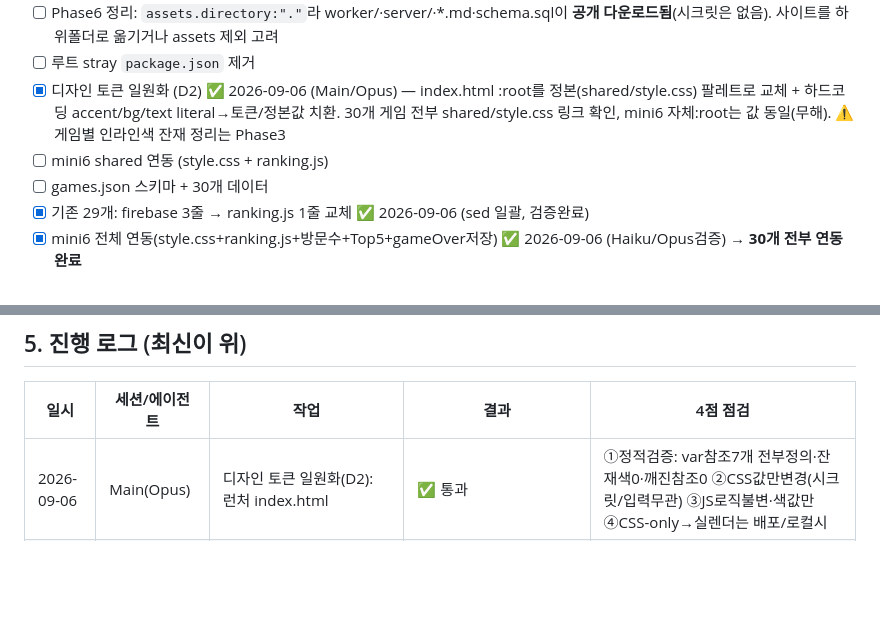
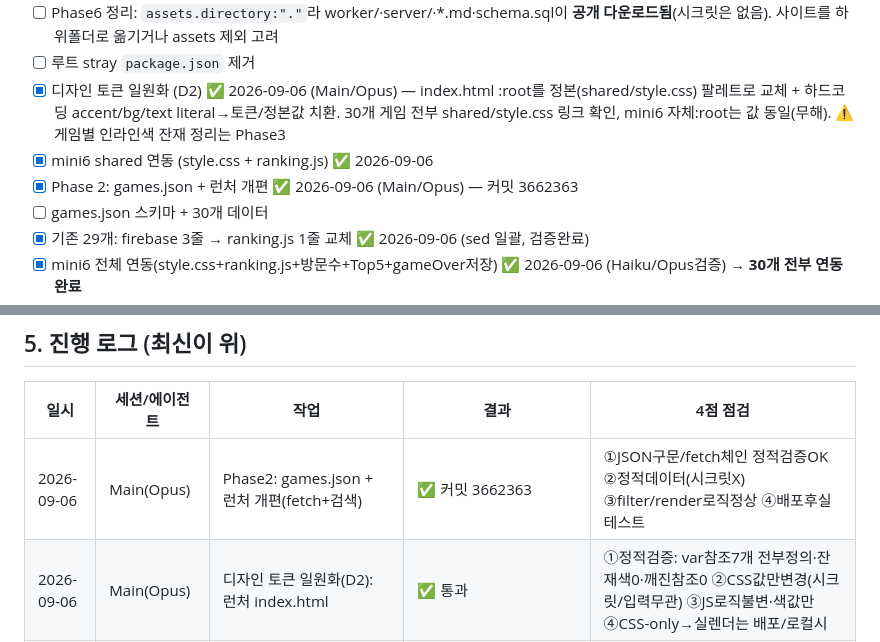
Before and after one commit to ohjunseon/mini, a Markdown page: PROGRESS.md, 2 parts joined by grey strips. Rendered like a GitHub page; blank space fills up the shorter version.

Commit message:
PROGRESS.md: Phase 2 완료 기록

```diff
--- a/PROGRESS.md
+++ b/PROGRESS.md
@@ -82,7 +82,8 @@
 - [ ] Phase6 정리: `assets.directory:"."`라 worker/·server/·*.md·schema.sql이 **공개 다운로드됨**(시크릿은 없음). 사이트를 하위폴더로 옮기거나 assets 제외 고려
 - [ ] 루트 stray `package.json` 제거
 - [x] 디자인 토큰 일원화 (D2) ✅ 2026-09-06 (Main/Opus) — index.html :root를 정본(shared/style.css) 팔레트로 교체 + 하드코딩 accent/bg/text literal→토큰/정본값 치환. 30개 게임 전부 shared/style.css 링크 확인, mini6 자체:root는 값 동일(무해). ⚠️게임별 인라인색 잔재 정리는 Phase3
-- [ ] mini6 shared 연동 (style.css + ranking.js)
+- [x] mini6 shared 연동 (style.css + ranking.js) ✅ 2026-09-06
+- [x] Phase 2: games.json + 런처 개편 ✅ 2026-09-06 (Main/Opus) — 커밋 3662363
 - [ ] games.json 스키마 + 30개 데이터
 - [x] 기존 29개: firebase 3줄 → ranking.js 1줄 교체 ✅ 2026-09-06 (sed 일괄, 검증완료)
 - [x] mini6 전체 연동(style.css+ranking.js+방문수+Top5+gameOver저장) ✅ 2026-09-06 (Haiku/Opus검증) → **30개 전부 연동 완료**
@@ -115,6 +116,7 @@
 
 | 일시 | 세션/에이전트 | 작업 | 결과 | 4점 점검 |
 |---|---|---|---|---|
+| 2026-09-06 | Main(Opus) | Phase2: games.json + 런처 개편(fetch+검색) | ✅ 커밋 3662363 | ①JSON구문/fetch체인 정적검증OK ②정적데이터(시크릿X) ③filter/render로직정상 ④배포후실테스트 |
 | 2026-09-06 | Main(Opus) | 디자인 토큰 일원화(D2): 런처 index.html | ✅ 통과 | ①정적검증: var참조7개 전부정의·잔재색0·깨진참조0 ②CSS값만변경(시크릿/입력무관) ③JS로직불변·색값만 ④CSS-only→실렌더는 배포/로컬시 |
 | 2026-09-06 | Main(Opus) | 29개 firebase→ranking.js 일괄 교체(sed) | ✅ 통과 | ①정적검증(잔존0·ranking29·CDN0) ②죽은firebase제거 ③GameStats계약유지=동작동일 ④실브라우저는 배포본에서 |
 | 2026-09-06 | Haiku+Opus | Cloudflare Worker+D1 백엔드 코드 작성 | ✅ 코드검토 통과(파라미터바인딩·검증·CORS·정적폴백). 동작검증은 D1 생성 후 wrangler | ①②③ 코드검토 ④ 배포후 |
```
